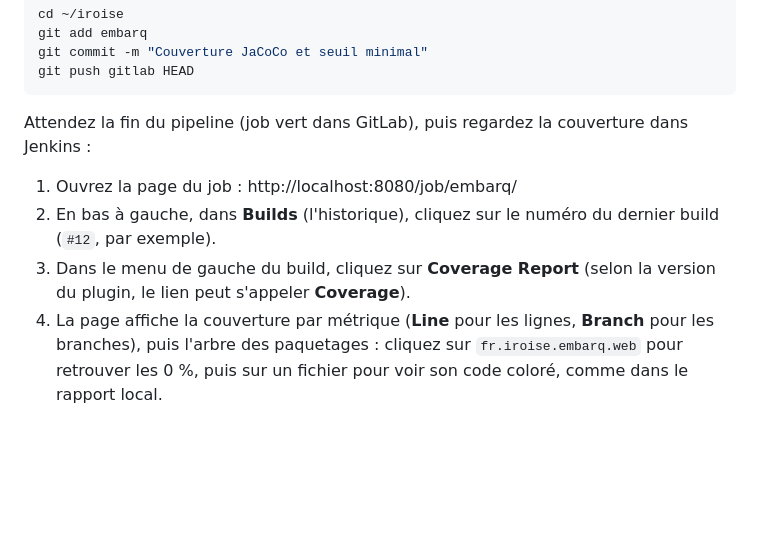
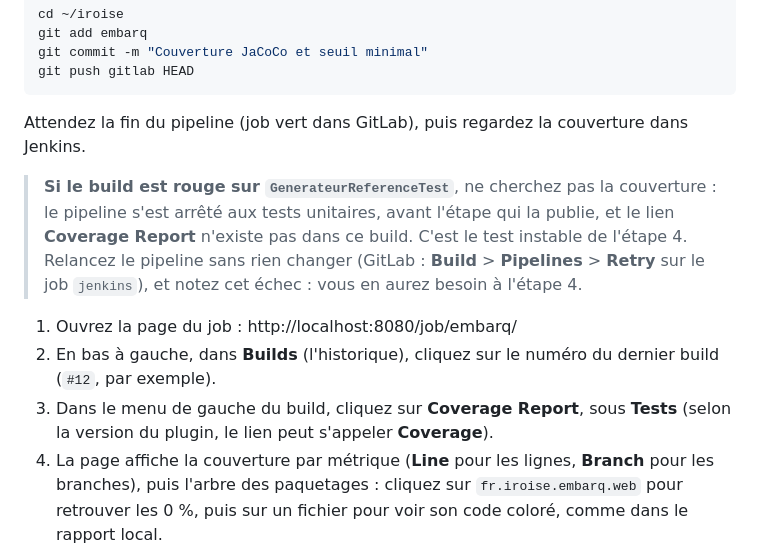
Before and after one commit to mikou-mouad/4-103_Ascent_Ingenierie-des-tests-DevOps, a Markdown page: tp/03-indicateurs/README.md, the part around the change. Drawn GitHub-style; blank space fills up the shorter version.

Commit message:
TP 03 : pas de couverture dans un build rouge sur le test instable, relancer
Co-Authored-By: Claude Opus 5.5 <noreply@anthropic.com>

````diff
--- a/tp/03-indicateurs/README.md
+++ b/tp/03-indicateurs/README.md
@@ -144,11 +144,14 @@ git commit -m "Couverture JaCoCo et seuil minimal"
 git push gitlab HEAD
 ```
 
-Attendez la fin du pipeline (job vert dans GitLab), puis regardez la couverture dans Jenkins :
+Attendez la fin du pipeline (job vert dans GitLab), puis regardez la couverture dans Jenkins.
+
+> **Si le build est rouge sur `GenerateurReferenceTest`**, ne cherchez pas la couverture : le pipeline s'est arrêté aux tests unitaires, avant l'étape qui la publie, et le lien **Coverage Report** n'existe pas dans ce build. C'est le test instable de l'étape 4. Relancez le pipeline sans rien changer (GitLab : **Build** > **Pipelines** > **Retry** sur le job `jenkins`), et notez cet échec : vous en aurez besoin à l'étape 4.
+
 
 1. Ouvrez la page du job : http://localhost:8080/job/embarq/
 2. En bas à gauche, dans **Builds** (l'historique), cliquez sur le numéro du dernier build (`#12`, par exemple).
-3. Dans le menu de gauche du build, cliquez sur **Coverage Report** (selon la version du plugin, le lien peut s'appeler **Coverage**).
+3. Dans le menu de gauche du build, cliquez sur **Coverage Report**, sous **Tests** (selon la version du plugin, le lien peut s'appeler **Coverage**).
 4. La page affiche la couverture par métrique (**Line** pour les lignes, **Branch** pour les branches), puis l'arbre des paquetages : cliquez sur `fr.iroise.embarq.web` pour retrouver les 0 %, puis sur un fichier pour voir son code coloré, comme dans le rapport local.
 5. Revenez sur la page du job (lien **embarq** en haut de la page). Un graphique **Coverage** montre l'évolution de la couverture d'un build à l'autre. Il n'apparaît qu'à partir de **deux** builds avec couverture : il se remplira au prochain push (étape 4).
 
````
